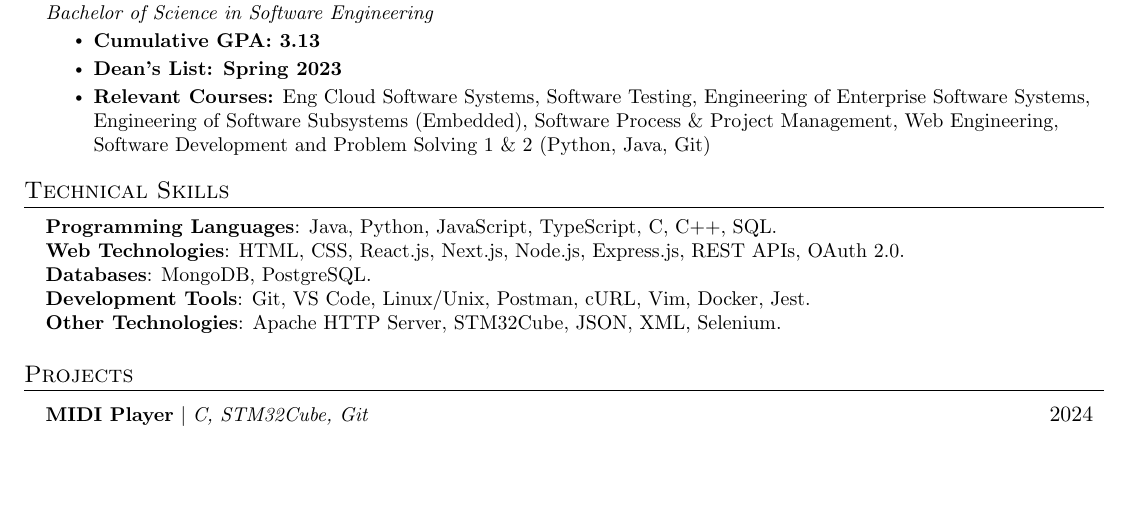
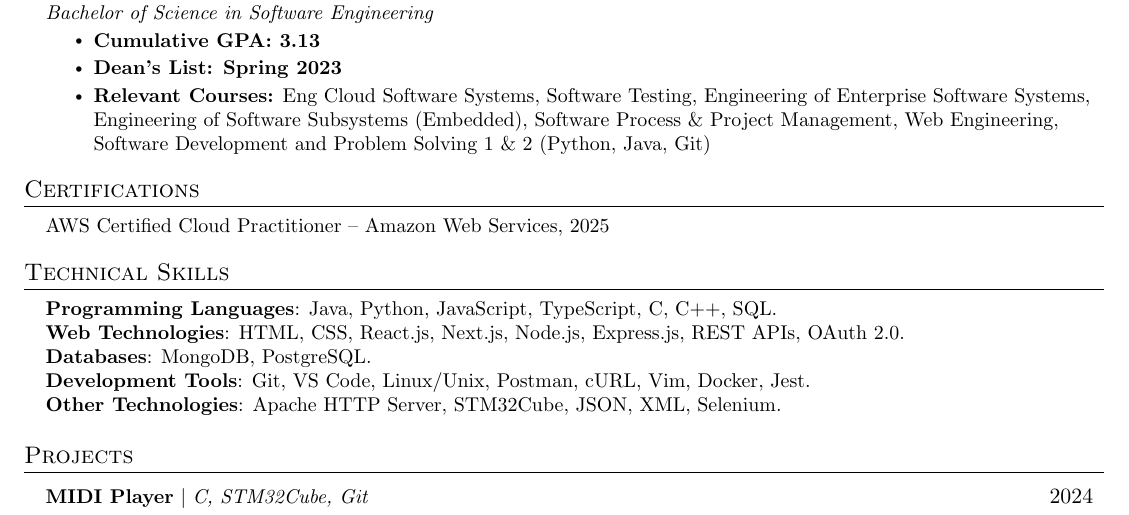
Before and after one commit to kvn8888/LaTeXResumes, a LaTeX document (fullstack.tex): part of the page, cut so that both start at the same text, the shorter picture padded with empty space. Compiled offline with pdfLaTeX.

Commit message:
Update author name to Kevin Chen and add certifications section in resume

```diff
--- a/fullstack.tex
+++ b/fullstack.tex
@@ -129,6 +123,12 @@
         \resumeItem{\textbf{Dean's List: Spring 2023}}
         \resumeItem{\textbf{Relevant Courses:} Eng Cloud Software Systems, Software Testing, Engineering of Enterprise Software Systems, Engineering of Software Subsystems (Embedded), Software Process \& Project Management, Web Engineering, Software Development and Problem Solving 1 \& 2 (Python, Java, Git)}
       \resumeItemListEnd
+  \resumeSubHeadingListEnd
+
+%-----------CERTIFICATIONS-----------
+\section{Certifications}
+  \resumeSubHeadingListStart
+    \resumeItem{AWS Certified Cloud Practitioner -- Amazon Web Services, 2025}
   \resumeSubHeadingListEnd
 
 %-----------PROGRAMMING SKILLS-----------
```
Also changed, not shown: pdf/fullstack.pdf, fullstack.tex (9 more changed lines).
